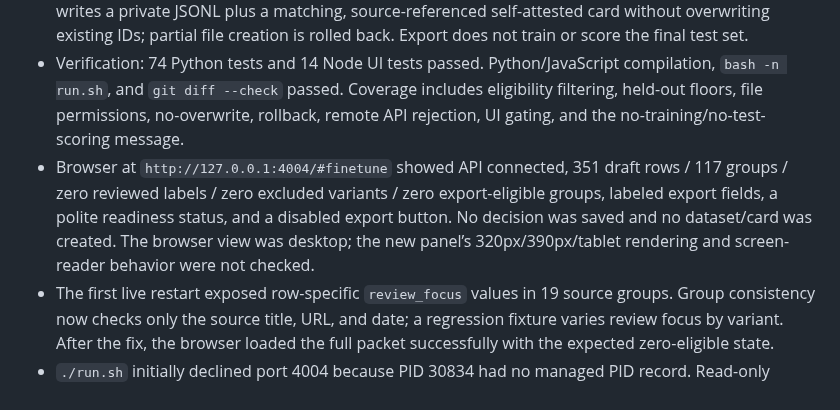
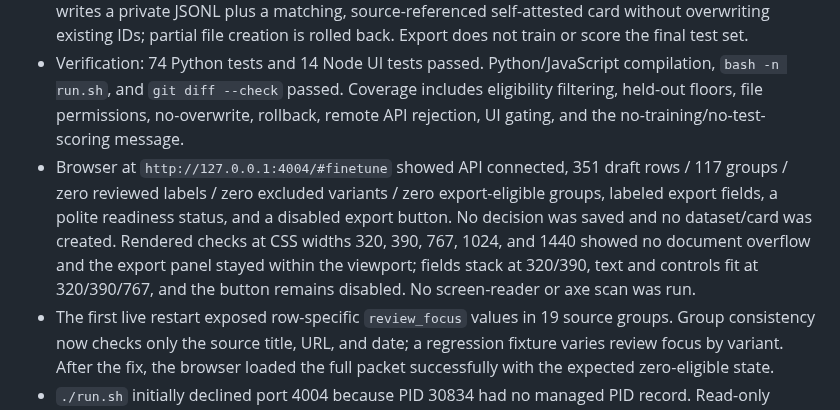
Before and after one commit to arjeetanand/PromptMesh, a Markdown page: HANDOFF.md, the part around the change. Drawn GitHub-style.

Commit message:
Record responsive review export check

```diff
--- a/HANDOFF.md
+++ b/HANDOFF.md
@@ -297,7 +297,7 @@
 - Added a loopback-only **Build a reviewed dataset** action. It includes only `REVIEWED` variants from groups where every variant is `REVIEWED` or `EXCLUDED`, at least one variant is reviewed, and the source has confirmed reuse evidence. Excluded variants and unresolved or rights-unconfirmed groups stay out.
 - The exporter validates the JSONL with the production dataset parser, uses the existing deterministic group split, and requires at least 30 examples across 10 groups in both validation and final test. It writes a private JSONL plus a matching, source-referenced self-attested card without overwriting existing IDs; partial file creation is rolled back. Export does not train or score the final test set.
 - Verification: 74 Python tests and 14 Node UI tests passed. Python/JavaScript compilation, `bash -n run.sh`, and `git diff --check` passed. Coverage includes eligibility filtering, held-out floors, file permissions, no-overwrite, rollback, remote API rejection, UI gating, and the no-training/no-test-scoring message.
-- Browser at `http://127.0.0.1:4004/#finetune` showed API connected, 351 draft rows / 117 groups / zero reviewed labels / zero excluded variants / zero export-eligible groups, labeled export fields, a polite readiness status, and a disabled export button. No decision was saved and no dataset/card was created. The browser view was desktop; the new panel’s 320px/390px/tablet rendering and screen-reader behavior were not checked.
+- Browser at `http://127.0.0.1:4004/#finetune` showed API connected, 351 draft rows / 117 groups / zero reviewed labels / zero excluded variants / zero export-eligible groups, labeled export fields, a polite readiness status, and a disabled export button. No decision was saved and no dataset/card was created. Rendered checks at CSS widths 320, 390, 767, 1024, and 1440 showed no document overflow and the export panel stayed within the viewport; fields stack at 320/390, text and controls fit at 320/390/767, and the button remains disabled. No screen-reader or axe scan was run.
 - The first live restart exposed row-specific `review_focus` values in 19 source groups. Group consistency now checks only the source title, URL, and date; a regression fixture varies review focus by variant. After the fix, the browser loaded the full packet successfully with the expected zero-eligible state.
 - `./run.sh` initially declined port 4004 because PID 30834 had no managed PID record. Read-only process inspection confirmed it was this repo's `uvicorn app:app`; a temporary PID record let the guarded script stop it gracefully. The first daemon was reaped when its command ended, so launcher session 60039 was kept alive for the final restart (PID 38316). The live OpenAPI document includes `POST /api/training/review-packet/export`, and the Fine-tune page reports API connected at `http://127.0.0.1:4004/#finetune`.
 - No human source/label/right review, real training, validation selection, frozen benchmark, or quantized corpus comparison occurred. The candidate packet remains a draft and supports no real quality claim.
```
Also changed, not shown: CHECKLIST.md (+1 -1 lines).
